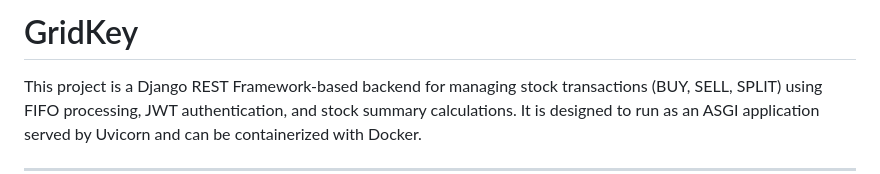
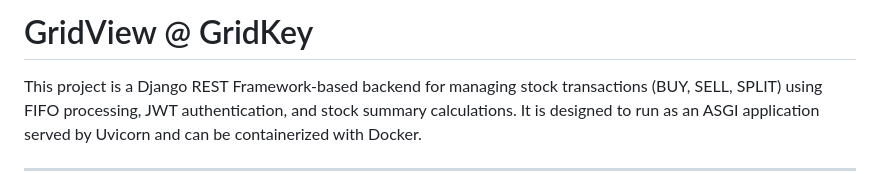
Before and after one commit to Bhargav-Singh/GridKeyAsses, a Markdown page: README.md, the part around the change. Drawn GitHub-style.

```diff
--- a/README.md
+++ b/README.md
@@ -1,4 +1,4 @@
-# GridKey
+# GridView @ GridKey
 
 This project is a Django REST Framework-based backend for managing stock transactions (BUY, SELL, SPLIT) using FIFO processing, JWT authentication, and stock summary calculations. It is designed to run as an ASGI application served by Uvicorn and can be containerized with Docker.
 
```
